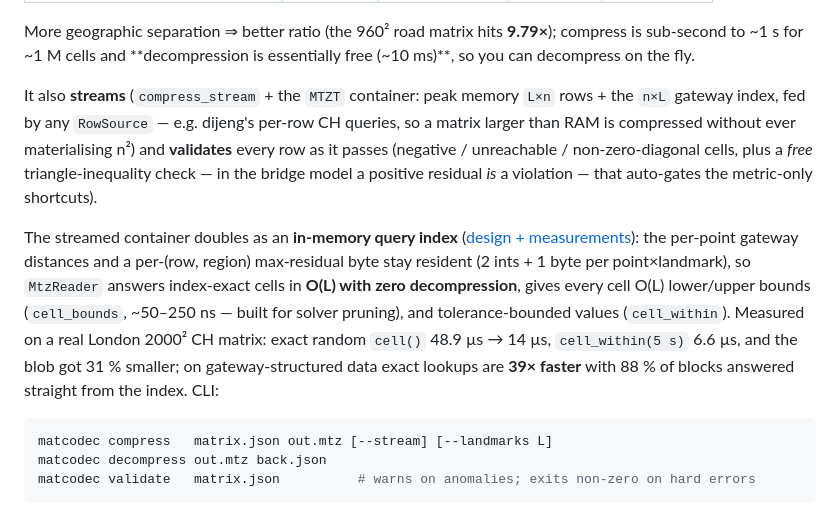
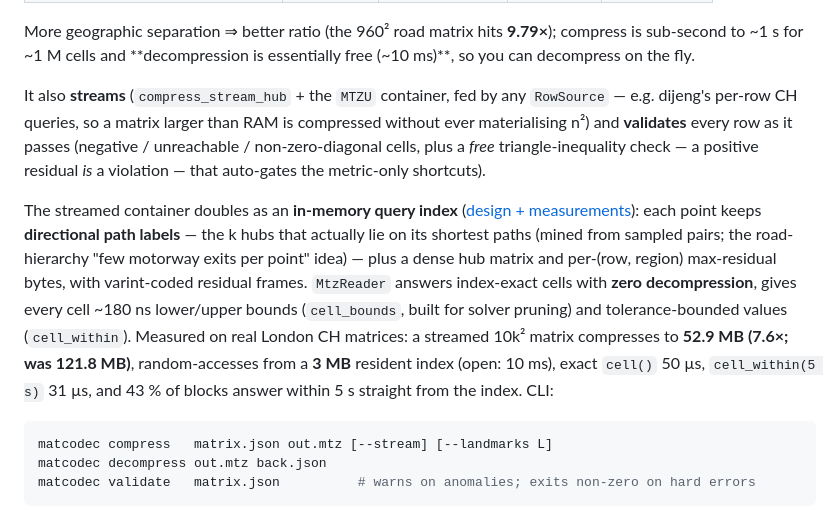
Before and after one commit to punnerud/mpee, a Markdown page: README.md, the part around the change. Drawn GitHub-style.

Commit message:
docs(readme): matcodec section now describes the MTZU path-label container
Co-Authored-By: Claude Fable 5 <noreply@anthropic.com>

````diff
--- a/README.md
+++ b/README.md
@@ -620,24 +620,25 @@ More geographic separation ⇒ better ratio (the 960² road matrix hits **9.79×
 compress is sub-second to ~1 s for ~1 M cells and **decompression is essentially
 free (~10 ms)**, so you can decompress on the fly.
 
-It also **streams** (`compress_stream` + the `MTZT` container: peak memory
-`L×n` rows + the `n×L` gateway index, fed by any `RowSource` — e.g. dijeng's
-per-row CH queries, so a matrix larger than RAM is compressed without ever
-materialising n²) and **validates** every row as it passes (negative /
-unreachable / non-zero-diagonal cells, plus a *free* triangle-inequality check
-— in the bridge model a positive residual *is* a violation — that auto-gates
-the metric-only shortcuts).
+It also **streams** (`compress_stream_hub` + the `MTZU` container, fed by any
+`RowSource` — e.g. dijeng's per-row CH queries, so a matrix larger than RAM is
+compressed without ever materialising n²) and **validates** every row as it
+passes (negative / unreachable / non-zero-diagonal cells, plus a *free*
+triangle-inequality check — a positive residual *is* a violation — that
+auto-gates the metric-only shortcuts).
 
 The streamed container doubles as an **in-memory query index**
-([design + measurements](docs/matcodec-gateway-index.md)): the per-point
-gateway distances and a per-(row, region) max-residual byte stay resident
-(2 ints + 1 byte per point×landmark), so `MtzReader` answers index-exact cells
-in **O(L) with zero decompression**, gives every cell O(L) lower/upper bounds
-(`cell_bounds`, ~50–250 ns — built for solver pruning), and tolerance-bounded
-values (`cell_within`). Measured on a real London 2000² CH matrix: exact random
-`cell()` 48.9 µs → 14 µs, `cell_within(5 s)` 6.6 µs, and the blob got 31 %
-smaller; on gateway-structured data exact lookups are **39× faster** with 88 %
-of blocks answered straight from the index. CLI:
+([design + measurements](docs/matcodec-gateway-index.md)): each point keeps
+**directional path labels** — the k hubs that actually lie on its shortest
+paths (mined from sampled pairs; the road-hierarchy "few motorway exits per
+point" idea) — plus a dense hub matrix and per-(row, region) max-residual
+bytes, with varint-coded residual frames. `MtzReader` answers index-exact
+cells with **zero decompression**, gives every cell ~180 ns lower/upper bounds
+(`cell_bounds`, built for solver pruning) and tolerance-bounded values
+(`cell_within`). Measured on real London CH matrices: a streamed 10k² matrix
+compresses to **52.9 MB (7.6×; was 121.8 MB)**, random-accesses from a **3 MB**
+resident index (open: 10 ms), exact `cell()` 50 µs, `cell_within(5 s)` 31 µs,
+and 43 % of blocks answer within 5 s straight from the index. CLI:
 
 ```bash
 matcodec compress   matrix.json out.mtz [--stream] [--landmarks L]
````
